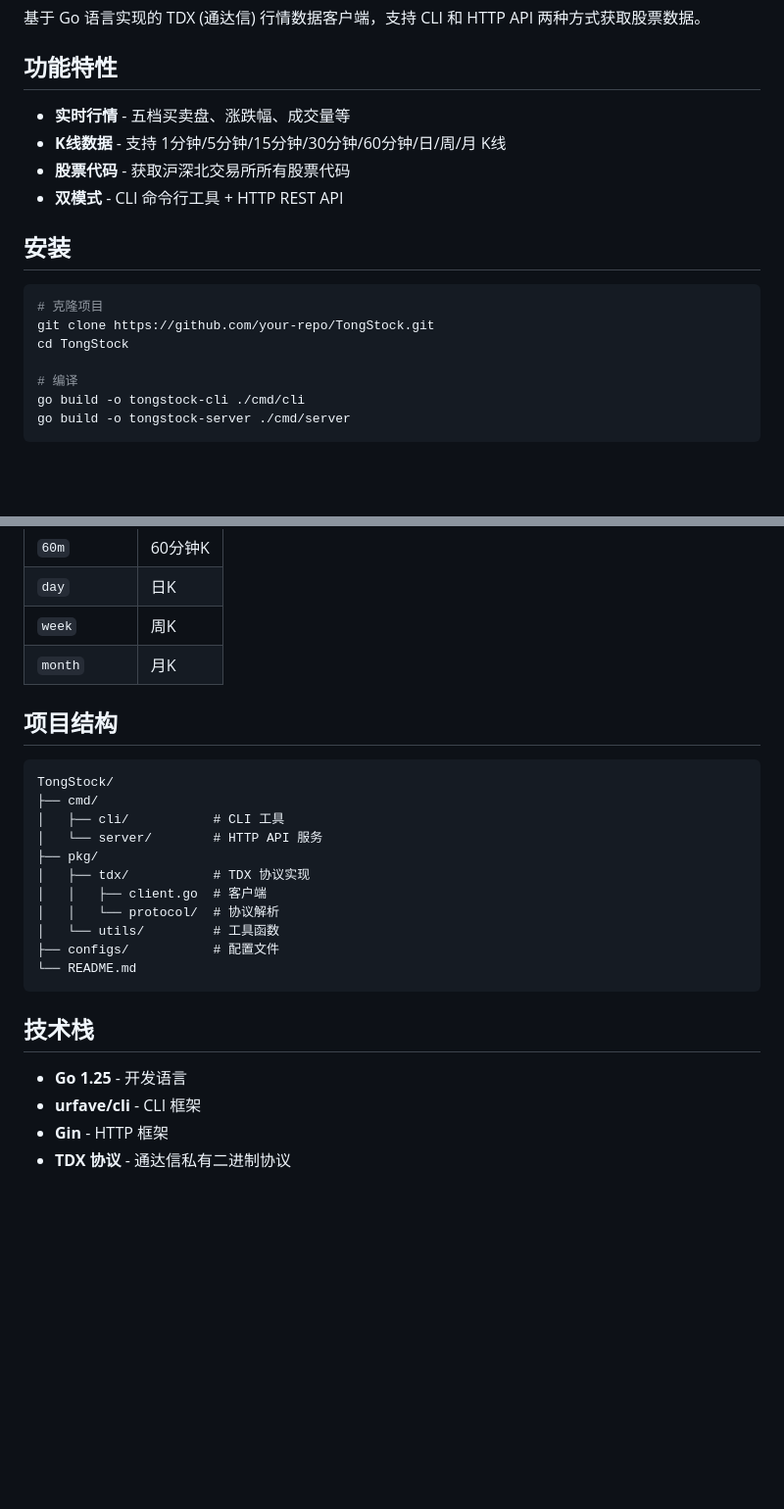
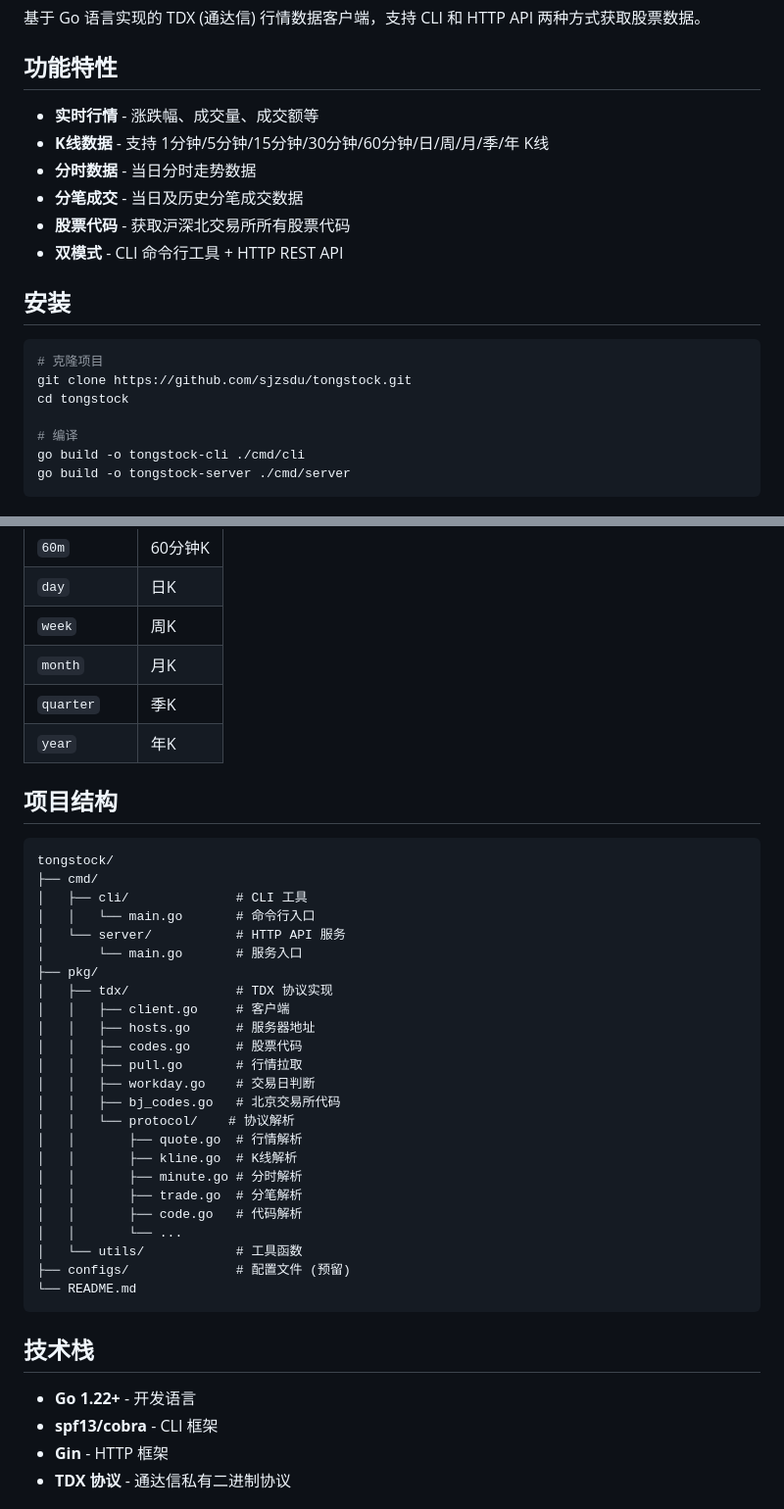
Before and after one commit to sjzsdu/tongstock, a Markdown page: README.md, 2 parts joined by grey strips. Shown at 98% size. GitHub-like rendering; blank space fills up the shorter version.

Commit message:
feat: update readme

````diff
--- a/README.md
+++ b/README.md
@@ -4,8 +4,10 @@
 
 ## 功能特性
 
-- **实时行情** - 五档买卖盘、涨跌幅、成交量等
-- **K线数据** - 支持 1分钟/5分钟/15分钟/30分钟/60分钟/日/周/月 K线
+- **实时行情** - 涨跌幅、成交量、成交额等
+- **K线数据** - 支持 1分钟/5分钟/15分钟/30分钟/60分钟/日/周/月/季/年 K线
+- **分时数据** - 当日分时走势数据
+- **分笔成交** - 当日及历史分笔成交数据
 - **股票代码** - 获取沪深北交易所所有股票代码
 - **双模式** - CLI 命令行工具 + HTTP REST API
 
@@ -13,8 +15,8 @@
 
 ```bash
 # 克隆项目
-git clone https://github.com/your-repo/TongStock.git
-cd TongStock
+git clone https://github.com/sjzsdu/tongstock.git
+cd tongstock
 
 # 编译
 go build -o tongstock-cli ./cmd/cli
@@ -114,27 +161,42 @@ curl "http://localhost:8080/api/codes?exchange=sz"
 | `day` | 日K |
 | `week` | 周K |
 | `month` | 月K |
+| `quarter` | 季K |
+| `year` | 年K |
 
 ## 项目结构
 
 ```
-TongStock/
+tongstock/
 ├── cmd/
-│   ├── cli/           # CLI 工具
-│   └── server/        # HTTP API 服务
+│   ├── cli/              # CLI 工具
+│   │   └── main.go       # 命令行入口
+│   └── server/           # HTTP API 服务
+│       └── main.go       # 服务入口
 ├── pkg/
-│   ├── tdx/           # TDX 协议实现
-│   │   ├── client.go  # 客户端
-│   │   └── protocol/  # 协议解析
-│   └── utils/         # 工具函数
-├── configs/           # 配置文件
+│   ├── tdx/              # TDX 协议实现
+│   │   ├── client.go     # 客户端
+│   │   ├── hosts.go      # 服务器地址
+│   │   ├── codes.go      # 股票代码
+│   │   ├── pull.go       # 行情拉取
+│   │   ├── workday.go    # 交易日判断
+│   │   ├── bj_codes.go   # 北京交易所代码
+│   │   └── protocol/    # 协议解析
+│   │       ├── quote.go  # 行情解析
+│   │       ├── kline.go  # K线解析
+│   │       ├── minute.go # 分时解析
+│   │       ├── trade.go  # 分笔解析
+│   │       ├── code.go   # 代码解析
+│   │       └── ...
+│   └── utils/            # 工具函数
+├── configs/              # 配置文件 (预留)
 └── README.md
 ```
 
 ## 技术栈
 
-- **Go 1.25** - 开发语言
-- **urfave/cli** - CLI 框架
+- **Go 1.22+** - 开发语言
+- **spf13/cobra** - CLI 框架
 - **Gin** - HTTP 框架
 - **TDX 协议** - 通达信私有二进制协议
 
````
Also changed, not shown: other parts of README.md (+48 -3 lines).
